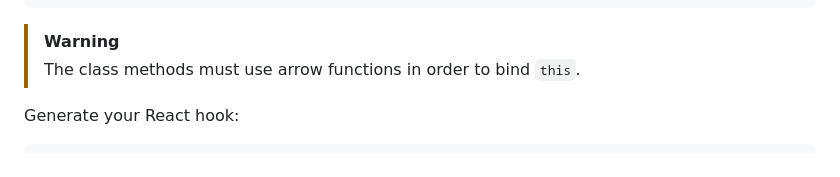
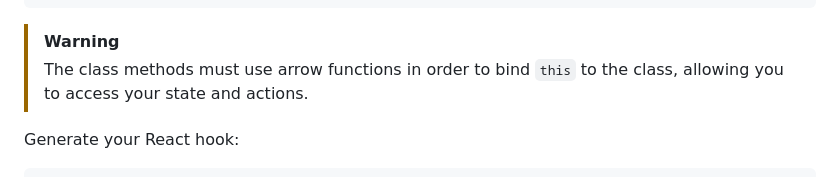
Before and after one commit to will-stone/2n8, a Markdown page: README.md, the part around the change. Drawn GitHub-style.

Commit message:
Add details about what binding this means

````diff
--- a/README.md
+++ b/README.md
@@ -144,7 +144,7 @@ class Store extends TwoAndEight {
 ```
 
 > [!WARNING]
-> The class methods must use arrow functions in order to bind `this`.
+> The class methods must use arrow functions in order to bind `this` to the class, allowing you to access your state and actions.
 
 Generate your React hook:
 
````
